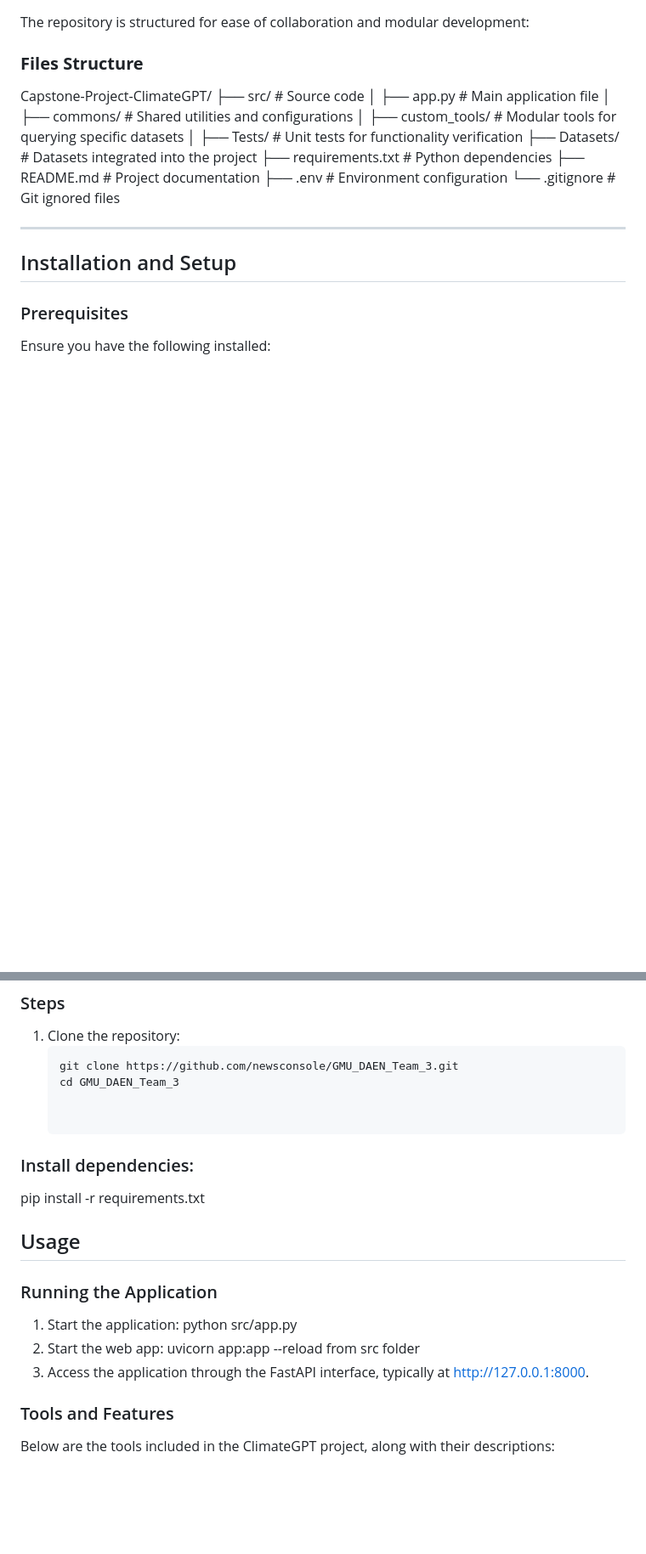
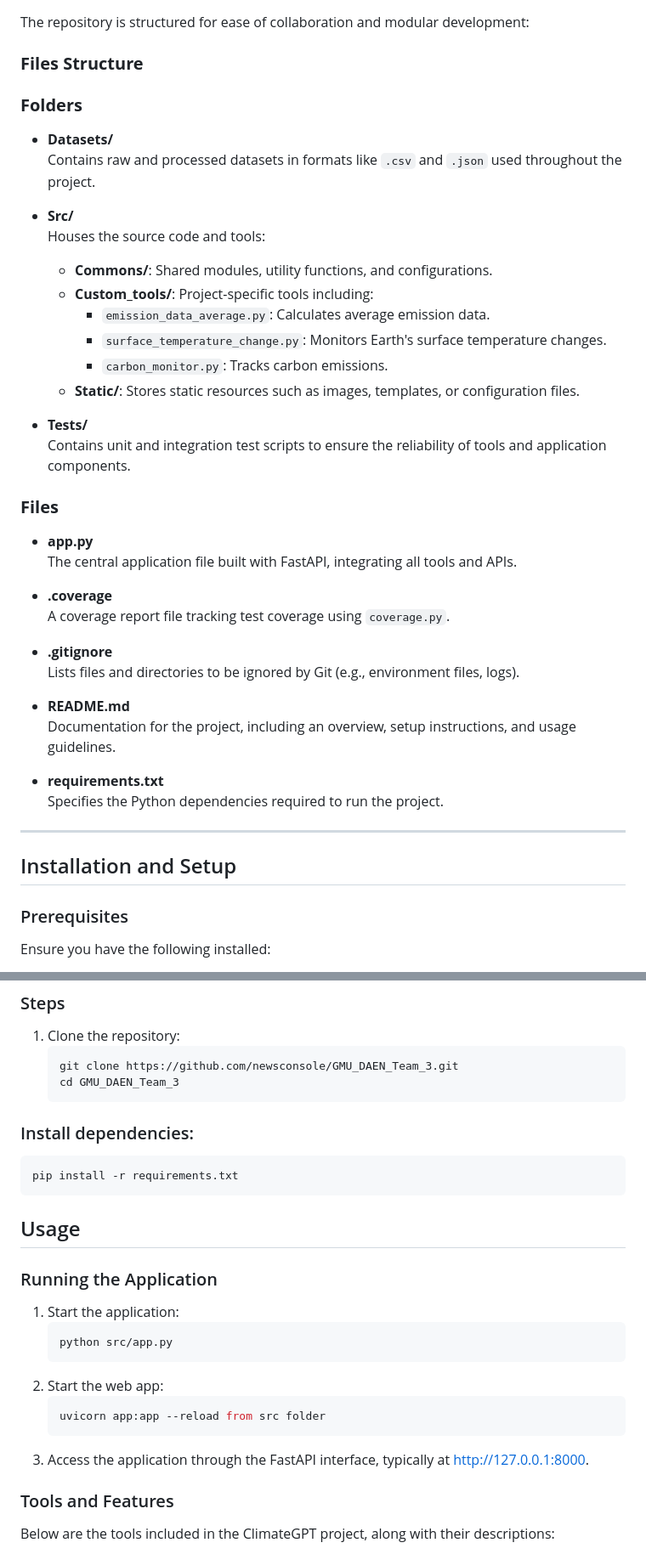
Before and after one commit to k-sai-prasanth/Capstone-Project-ClimateGPT, a Markdown page: README.md, 2 parts joined by grey strips. Shown at 85% size. Drawn GitHub-style; blank space fills up the shorter version.

````diff
--- a/README.md
+++ b/README.md
@@ -16,17 +16,37 @@ The repository is structured for ease of collaboration and modular development:
 
 ### **Files Structure**
 
-Capstone-Project-ClimateGPT/
-├── src/                     # Source code
-│   ├── app.py               # Main application file
-│   ├── commons/             # Shared utilities and configurations
-│   ├── custom_tools/        # Modular tools for querying specific datasets
-│   ├── Tests/               # Unit tests for functionality verification
-├── Datasets/                # Datasets integrated into the project
-├── requirements.txt         # Python dependencies
-├── README.md                # Project documentation
-├── .env                     # Environment configuration
-└── .gitignore               # Git ignored files
+### **Folders**
+- **Datasets/**
+  Contains raw and processed datasets in formats like `.csv` and `.json` used throughout the project.
+
+- **Src/**
+  Houses the source code and tools:
+  - **Commons/**: Shared modules, utility functions, and configurations.
+  - **Custom_tools/**: Project-specific tools including:
+    - `emission_data_average.py`: Calculates average emission data.
+    - `surface_temperature_change.py`: Monitors Earth's surface temperature changes.
+    - `carbon_monitor.py`: Tracks carbon emissions.
+  - **Static/**: Stores static resources such as images, templates, or configuration files.
+
+- **Tests/**
+  Contains unit and integration test scripts to ensure the reliability of tools and application components.
+
+### **Files**
+- **app.py**
+  The central application file built with FastAPI, integrating all tools and APIs.
+
+- **.coverage**
+  A coverage report file tracking test coverage using `coverage.py`.
+
+- **.gitignore**
+  Lists files and directories to be ignored by Git (e.g., environment files, logs).
+
+- **README.md**
+  Documentation for the project, including an overview, setup instructions, and usage guidelines.
+
+- **requirements.txt**
+  Specifies the Python dependencies required to run the project.
 
 ---
 
@@ -42,16 +62,23 @@ Ensure you have the following installed:
    ```bash
    git clone https://github.com/newsconsole/GMU_DAEN_Team_3.git
    cd GMU_DAEN_Team_3
-
-
+   ```
 ### Install dependencies:
+```bash
 pip install -r requirements.txt
+```
 
 ## Usage
 ### Running the Application
-1. Start the application: python src/app.py
-2. Start the web app: uvicorn app:app --reload from src folder
-3. Access the application through the FastAPI interface, typically at http://127.0.0.1:8000.
+1. Start the application:
+   ```bash
+   python src/app.py
+   ```
+3. Start the web app:
+   ```bash
+   uvicorn app:app --reload from src folder
+   ```
+5. Access the application through the FastAPI interface, typically at http://127.0.0.1:8000.
 
 ### Tools and Features
 
````
Also changed, not shown: other parts of README.md (+6 -2 lines).
